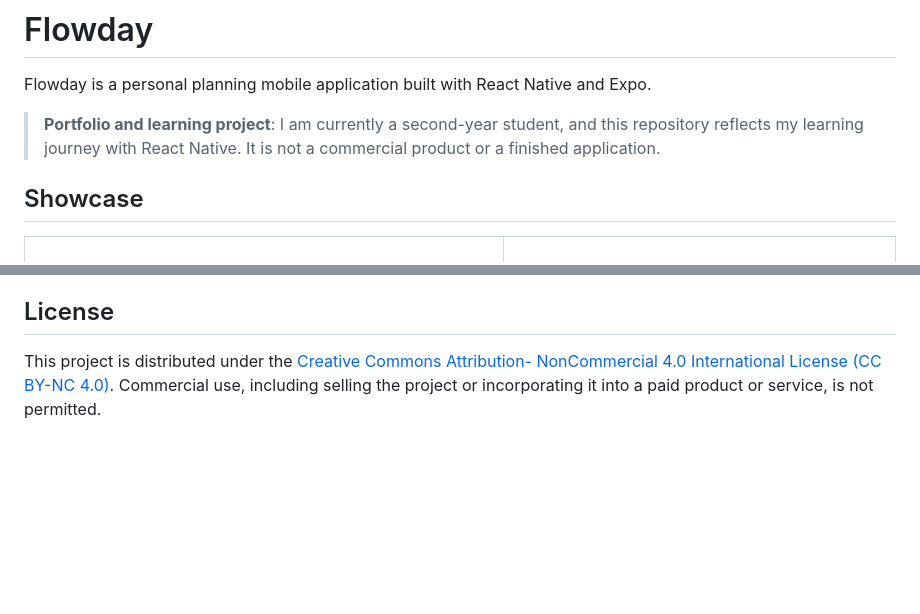
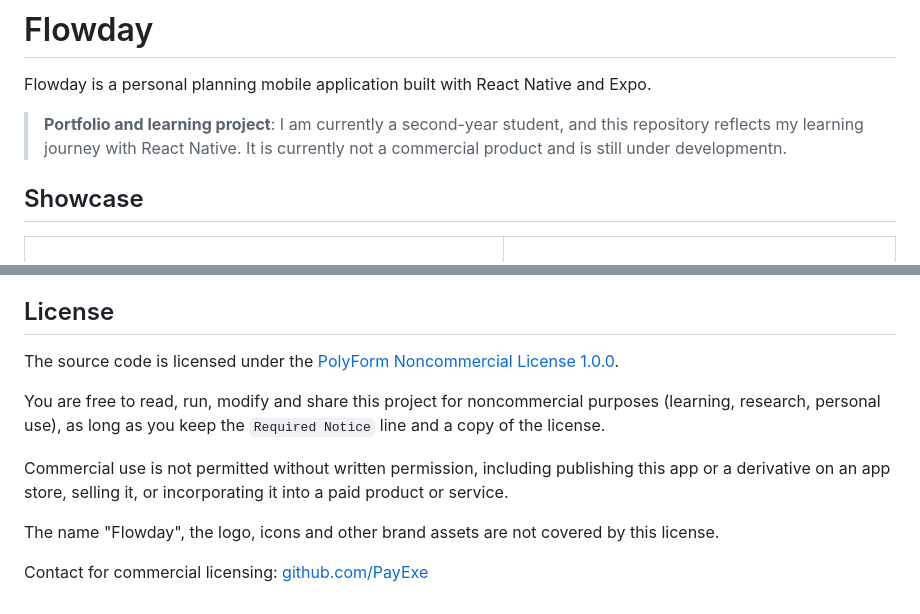
Before and after one commit to PayExe/Flowday, a Markdown page: README.md, 2 parts joined by grey strips. GitHub-like rendering; blank space fills up the shorter version.

Commit message:
Revise README for project status and licensing
Updated project description and licensing terms for clarity.

```diff
--- a/README.md
+++ b/README.md
@@ -2,7 +2,7 @@
 
 Flowday is a personal planning mobile application built with React Native and Expo.
 
-> **Portfolio and learning project**: I am currently a second-year student, and this repository reflects my learning journey with React Native. It is not a commercial product or a finished application.
+> **Portfolio and learning project**: I am currently a second-year student, and this repository reflects my learning journey with React Native. It is currently not a commercial product and is still under developmentn.
 
 ## Showcase
 
@@ -158,7 +158,18 @@ Possible future improvements include:
 
 ## License
 
-This project is distributed under the [Creative Commons Attribution-
-NonCommercial 4.0 International License (CC BY-NC 4.0)](LICENSE). Commercial
-use, including selling the project or incorporating it into a paid product or
-service, is not permitted.
+The source code is licensed under the
+[PolyForm Noncommercial License 1.0.0](./LICENSE).
+
+You are free to read, run, modify and share this project for noncommercial
+purposes (learning, research, personal use), as long as you keep the
+`Required Notice` line and a copy of the license.
+
+Commercial use is not permitted without written permission, including
+publishing this app or a derivative on an app store, selling it, or
+incorporating it into a paid product or service.
+
+The name "Flowday", the logo, icons and other brand assets are not covered by
+this license.
+
+Contact for commercial licensing: [github.com/PayExe](https://github.com/PayExe)
```
